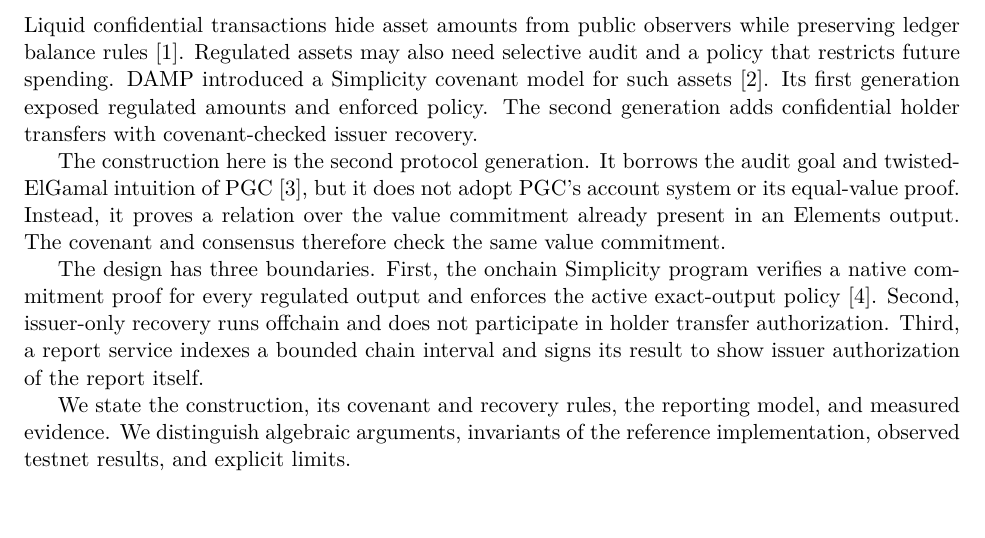
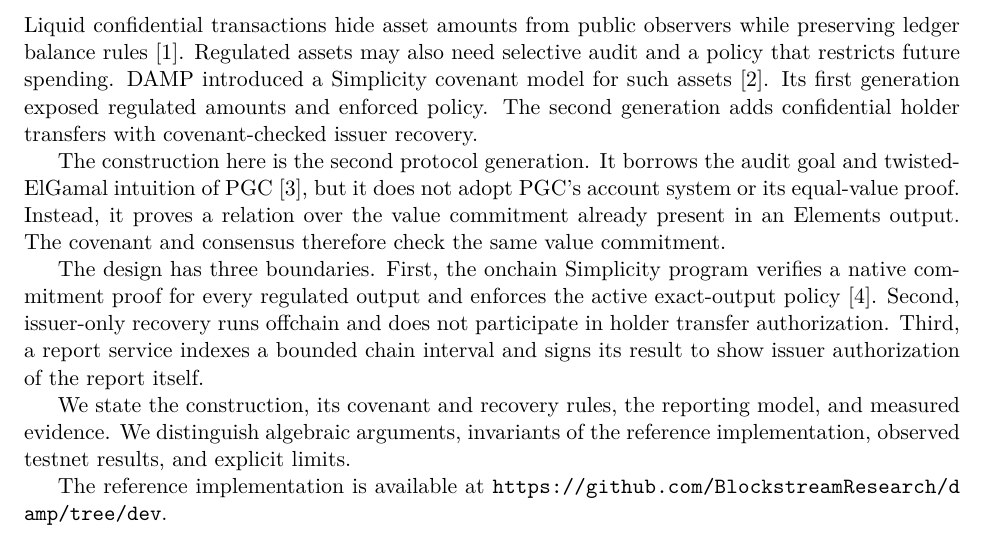
Before and after one commit to BlockstreamResearch/damp, a LaTeX paper (papers/pgc/main.tex): part of page 1 of 14, cut so that both start at the same text, the shorter picture padded with empty space. Compiled offline with XeLaTeX.

Commit message:
mention reference implementation

```diff
--- a/papers/pgc/main.tex
+++ b/papers/pgc/main.tex
@@ -49,6 +49,8 @@
 
     We state the construction, its covenant and recovery rules, the reporting model, and measured evidence.
     We distinguish algebraic arguments, invariants of the reference implementation, observed testnet results, and explicit limits.
+
+    The reference implementation is available at \url{https://github.com/BlockstreamResearch/damp/tree/dev}.
 
 
     \section{Protocol model}
```
